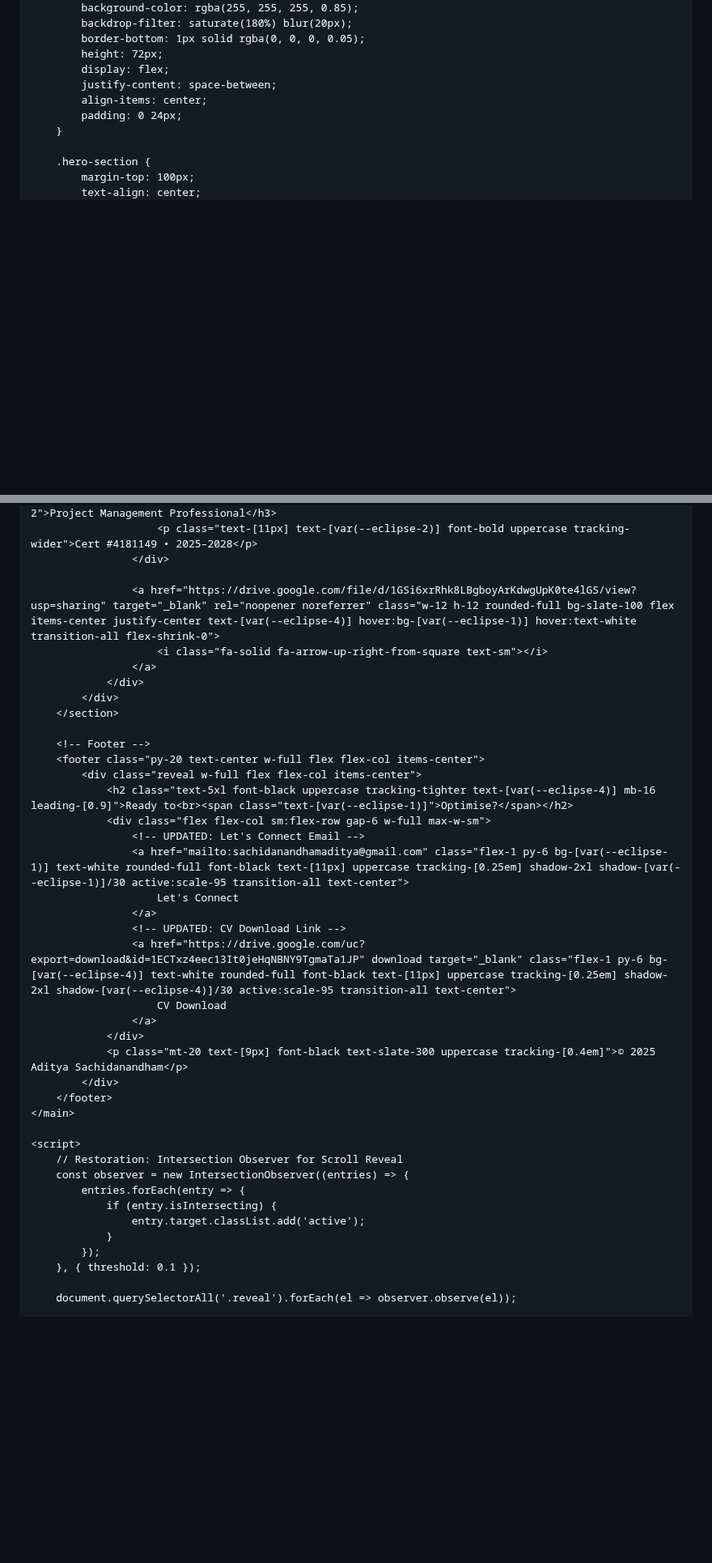
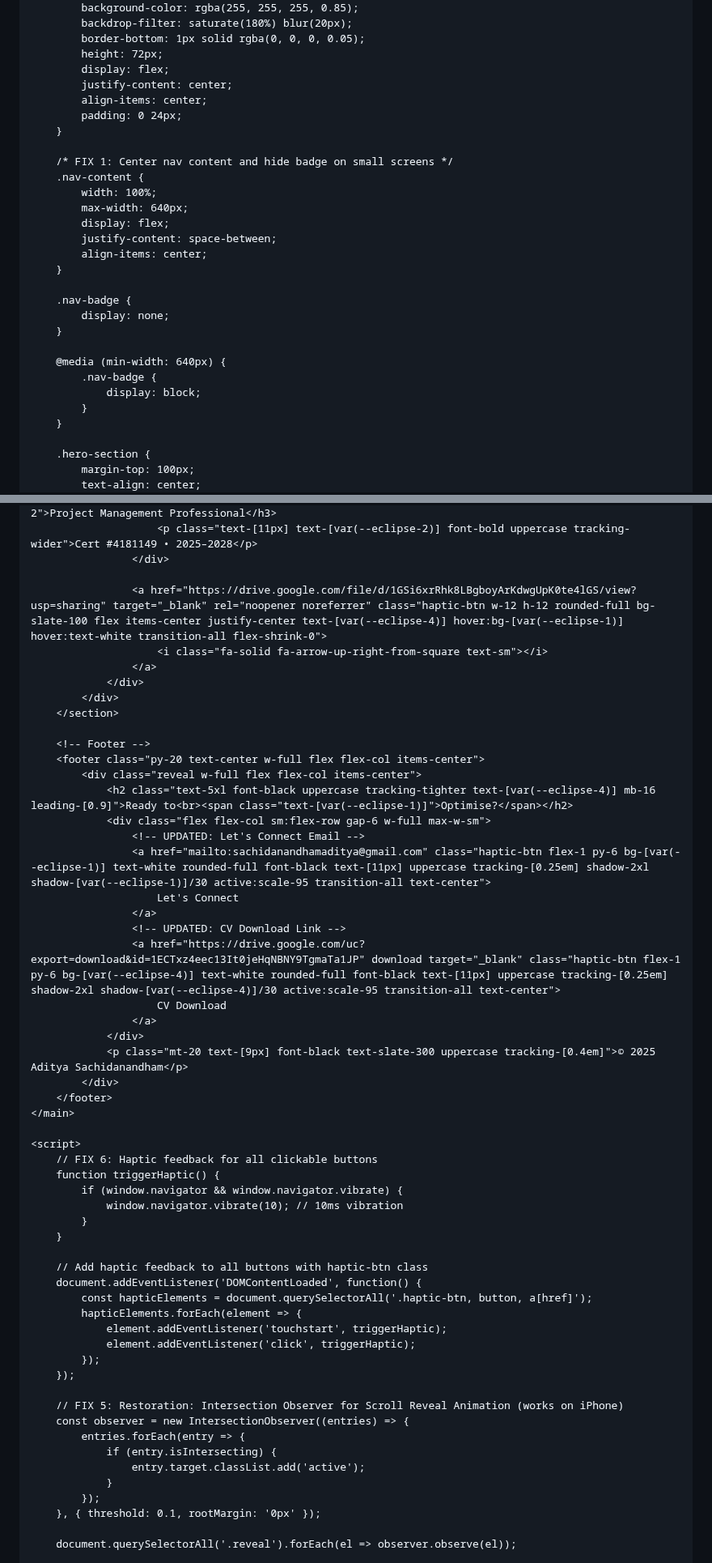
Before and after one commit to adityasachidanandham/adityasachidanandham.github.io, a Markdown page: README.md, 2 parts joined by grey strips. Shown at 81% size. GitHub-like rendering; blank space fills up the shorter version.

Commit message:
Refactor navigation and enhance button interactions
Updated navigation layout, button styles, and added haptic feedback for better user experience.

```diff
--- a/README.md
+++ b/README.md
@@ -81,9 +81,28 @@
             border-bottom: 1px solid rgba(0, 0, 0, 0.05);
             height: 72px;
             display: flex;
+            justify-content: center;
+            align-items: center;
+            padding: 0 24px;
+        }
+
+        /* FIX 1: Center nav content and hide badge on small screens */
+        .nav-content {
+            width: 100%;
+            max-width: 640px;
+            display: flex;
             justify-content: space-between;
             align-items: center;
-            padding: 0 24px;
+        }
+
+        .nav-badge {
+            display: none;
+        }
+
+        @media (min-width: 640px) {
+            .nav-badge {
+                display: block;
+            }
         }
 
         .hero-section {
@@ -435,7 +472,7 @@
                         <p class="text-[11px] text-[var(--eclipse-2)] font-bold uppercase tracking-wider">Cert #4181149 • 2025–2028</p>
                     </div>
 
-                    <a href="https://drive.google.com/file/d/1GSi6xrRhk8LBgboyArKdwgUpK0te4lGS/view?usp=sharing" target="_blank" rel="noopener noreferrer" class="w-12 h-12 rounded-full bg-slate-100 flex items-center justify-center text-[var(--eclipse-4)] hover:bg-[var(--eclipse-1)] hover:text-white transition-all flex-shrink-0">
+                    <a href="https://drive.google.com/file/d/1GSi6xrRhk8LBgboyArKdwgUpK0te4lGS/view?usp=sharing" target="_blank" rel="noopener noreferrer" class="haptic-btn w-12 h-12 rounded-full bg-slate-100 flex items-center justify-center text-[var(--eclipse-4)] hover:bg-[var(--eclipse-1)] hover:text-white transition-all flex-shrink-0">
                         <i class="fa-solid fa-arrow-up-right-from-square text-sm"></i>
                     </a>
                 </div>
@@ -448,11 +485,11 @@
                 <h2 class="text-5xl font-black uppercase tracking-tighter text-[var(--eclipse-4)] mb-16 leading-[0.9]">Ready to<br><span class="text-[var(--eclipse-1)]">Optimise?</span></h2>
                 <div class="flex flex-col sm:flex-row gap-6 w-full max-w-sm">
                     <!-- UPDATED: Let's Connect Email -->
-                    <a href="mailto:sachidanandhamaditya@gmail.com" class="flex-1 py-6 bg-[var(--eclipse-1)] text-white rounded-full font-black text-[11px] uppercase tracking-[0.25em] shadow-2xl shadow-[var(--eclipse-1)]/30 active:scale-95 transition-all text-center">
+                    <a href="mailto:sachidanandhamaditya@gmail.com" class="haptic-btn flex-1 py-6 bg-[var(--eclipse-1)] text-white rounded-full font-black text-[11px] uppercase tracking-[0.25em] shadow-2xl shadow-[var(--eclipse-1)]/30 active:scale-95 transition-all text-center">
                         Let's Connect
                     </a>
                     <!-- UPDATED: CV Download Link -->
-                    <a href="https://drive.google.com/uc?export=download&id=1ECTxz4eec13It0jeHqNBNY9TgmaTa1JP" download target="_blank" class="flex-1 py-6 bg-[var(--eclipse-4)] text-white rounded-full font-black text-[11px] uppercase tracking-[0.25em] shadow-2xl shadow-[var(--eclipse-4)]/30 active:scale-95 transition-all text-center">
+                    <a href="https://drive.google.com/uc?export=download&id=1ECTxz4eec13It0jeHqNBNY9TgmaTa1JP" download target="_blank" class="haptic-btn flex-1 py-6 bg-[var(--eclipse-4)] text-white rounded-full font-black text-[11px] uppercase tracking-[0.25em] shadow-2xl shadow-[var(--eclipse-4)]/30 active:scale-95 transition-all text-center">
                         CV Download
                     </a>
                 </div>
@@ -462,14 +499,30 @@
     </main>
 
     <script>
-        // Restoration: Intersection Observer for Scroll Reveal
+        // FIX 6: Haptic feedback for all clickable buttons
+        function triggerHaptic() {
+            if (window.navigator && window.navigator.vibrate) {
+                window.navigator.vibrate(10); // 10ms vibration
+            }
+        }
+
+        // Add haptic feedback to all buttons with haptic-btn class
+        document.addEventListener('DOMContentLoaded', function() {
+            const hapticElements = document.querySelectorAll('.haptic-btn, button, a[href]');
+            hapticElements.forEach(element => {
+                element.addEventListener('touchstart', triggerHaptic);
+                element.addEventListener('click', triggerHaptic);
+            });
+        });
+
+        // FIX 5: Restoration: Intersection Observer for Scroll Reveal Animation (works on iPhone)
         const observer = new IntersectionObserver((entries) => {
             entries.forEach(entry => {
                 if (entry.isIntersecting) {
                     entry.target.classList.add('active');
                 }
             });
-        }, { threshold: 0.1 });
+        }, { threshold: 0.1, rootMargin: '0px' });
 
         document.querySelectorAll('.reveal').forEach(el => observer.observe(el));
 
```
Also changed, not shown: other parts of README.md (+47 -29 lines).
